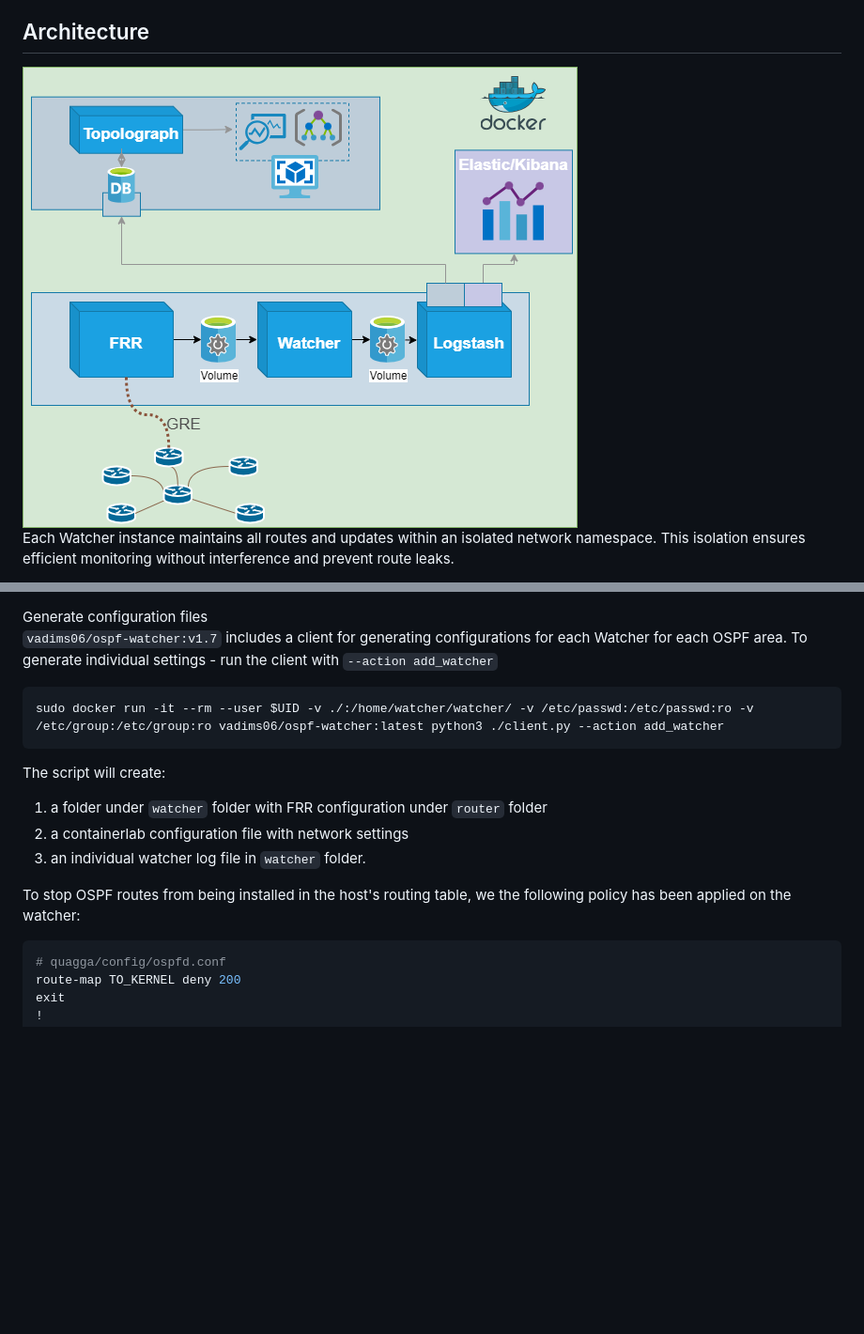
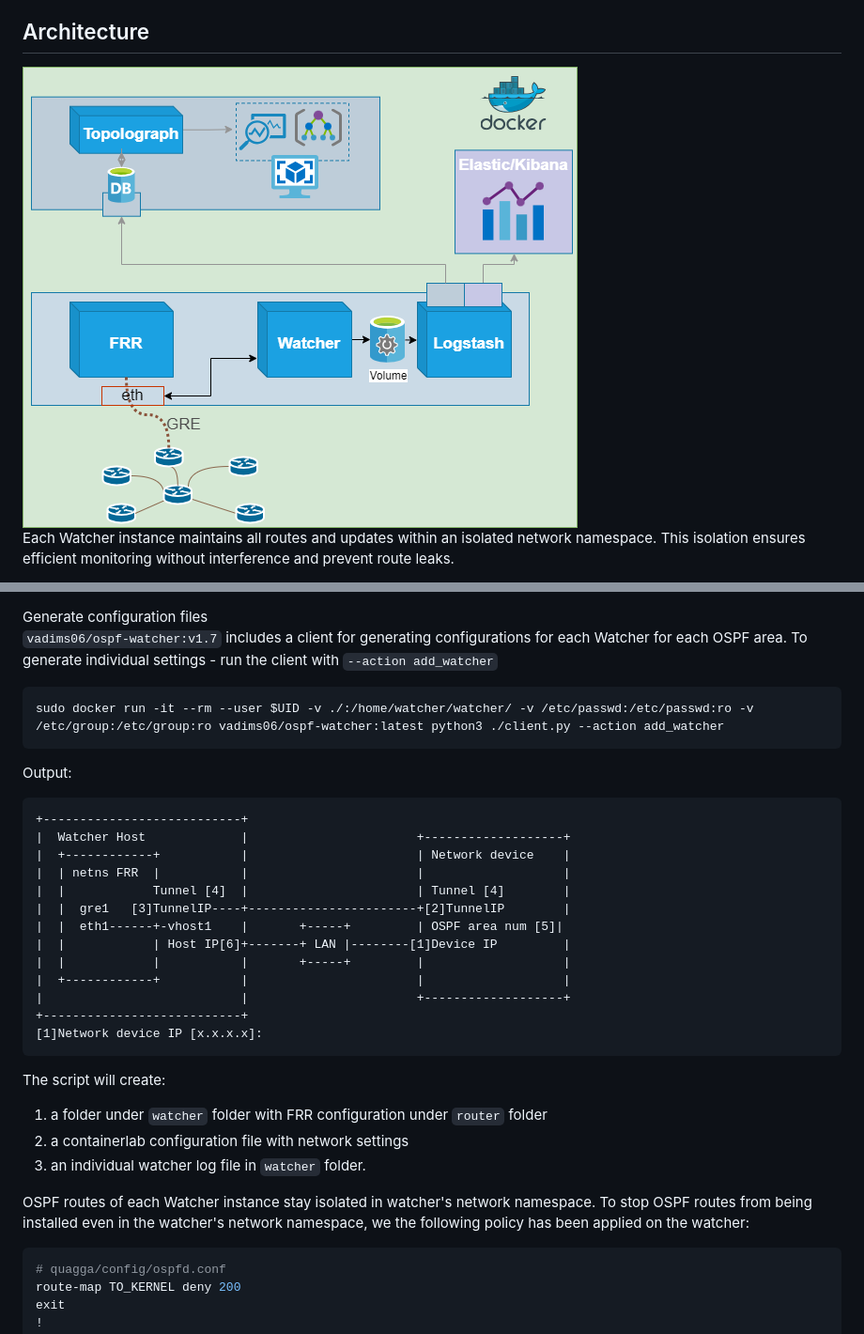
Before and after one commit to Vadims06/ospfwatcher, a Markdown page: README.md, 2 parts joined by grey strips. Shown at 94% size. Drawn GitHub-style; pictures changed too: docs/ospfwatcher_plus_topolograph_architecture_v2.png (added); blank space fills up the shorter version.

````diff
--- a/README.md
+++ b/README.md
@@ -6,7 +6,7 @@ OSPF Watcher is a monitoring tool of OSPF topology changes for network engineers
 * OSPF networks appeared/disappeared from the topology
 
 ## Architecture
-![](docs/ospfwatcher_plus_topolograph_architecture.png)
+![](docs/ospfwatcher_plus_topolograph_architecture_v2.png)
 Each Watcher instance maintains all routes and updates within an isolated network namespace. This isolation ensures efficient monitoring without interference and prevent route leaks.
 
 > **Note**
@@ -93,12 +136,28 @@ Generate configuration files
 ```
 sudo docker run -it --rm --user $UID -v ./:/home/watcher/watcher/ -v /etc/passwd:/etc/passwd:ro -v /etc/group:/etc/group:ro vadims06/ospf-watcher:latest python3 ./client.py --action add_watcher
 ```
+Output:
+```
++---------------------------+
+|  Watcher Host             |                       +-------------------+
+|  +------------+           |                       | Network device    |
+|  | netns FRR  |           |                       |                   |
+|  |            Tunnel [4]  |                       | Tunnel [4]        |
+|  |  gre1   [3]TunnelIP----+-----------------------+[2]TunnelIP        |
+|  |  eth1------+-vhost1    |       +-----+         | OSPF area num [5]|
+|  |            | Host IP[6]+-------+ LAN |--------[1]Device IP         |
+|  |            |           |       +-----+         |                   |
+|  +------------+           |                       |                   |
+|                           |                       +-------------------+
++---------------------------+
+[1]Network device IP [x.x.x.x]:
+```
 The script will create:
 1. a folder under `watcher` folder with FRR configuration under `router` folder
 2. a containerlab configuration file with network settings
 3. an individual watcher log file in `watcher` folder.
 
-To stop OSPF routes from being installed in the host's routing table, we the following policy has been applied on the watcher:
+OSPF routes of each Watcher instance stay isolated in watcher's network namespace. To stop OSPF routes from being installed even in the watcher's network namespace, we the following policy has been applied on the watcher:
 ```bash
 # quagga/config/ospfd.conf
 route-map TO_KERNEL deny 200
````
Also changed, not shown: other parts of README.md (+49 -6 lines), containerlab/frr01/README.md (+63 -42 lines), docs/ospfwatcher_containerlab.png (added), 8 other files.
